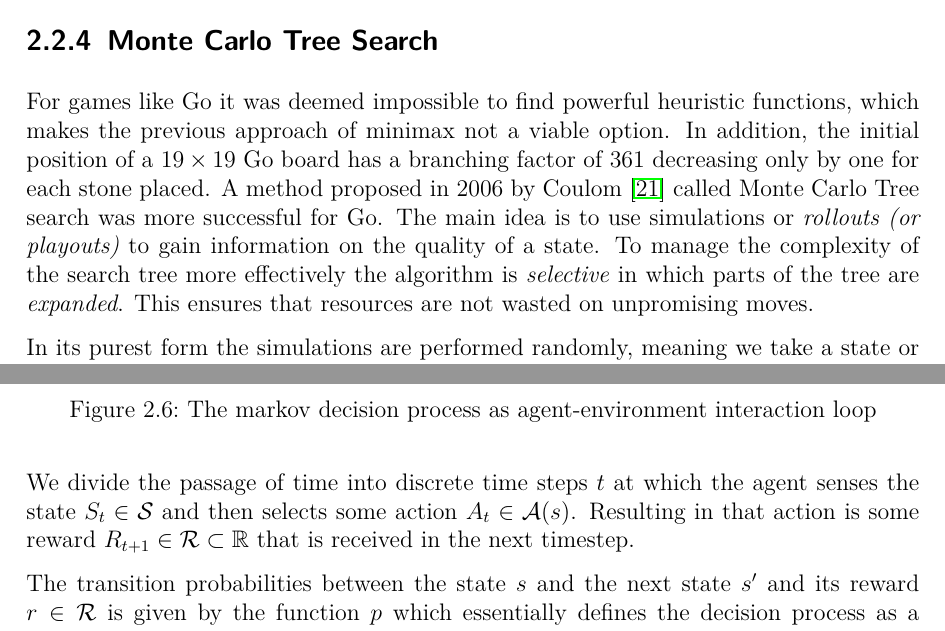
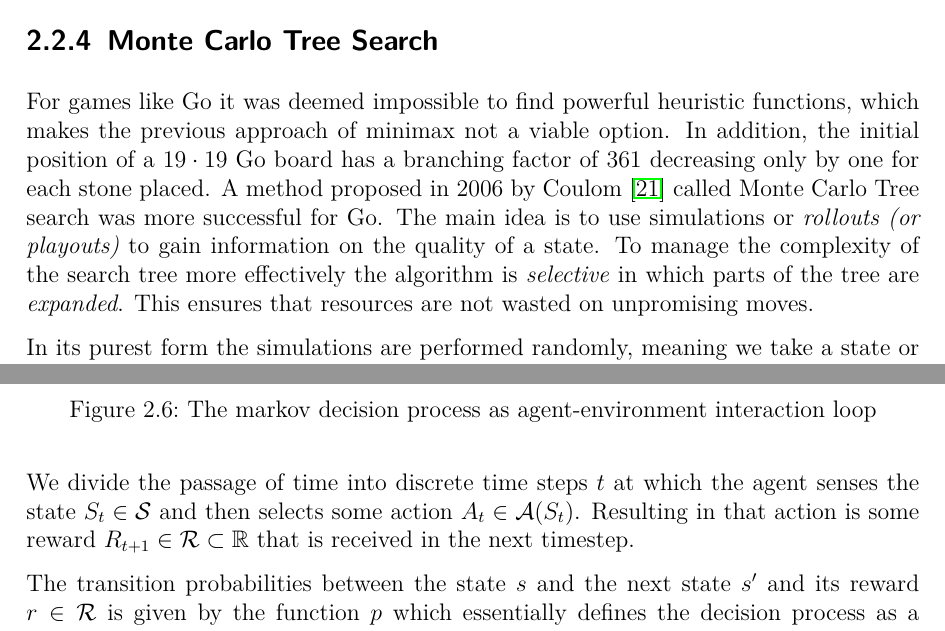
Before and after one commit to campfireman/bachelor-thesis, a LaTeX thesis (doc/thesis/main.tex, which reads doc/thesis/chapters/background-theory.tex): two parts of pages 16 and 20 of 48, joined at a grey line, cut so that both start at the same text. Compiled offline with pdfLaTeX.

Commit message:
Fix notation

```diff
--- a/doc/thesis/chapters/background-theory.tex
+++ b/doc/thesis/chapters/background-theory.tex
@@ -132,7 +132,7 @@ Other improvements to the procedure are thinkable as well. Once we perform a sea
 Combined with alpha beta pruning, the minimax algorithm is a very efficient way of finding the optimal utility in an adversarial search situation. However, as mentioned before in most games we cannot use the utility of terminal states, because the search tree grows too quickly. By optimizing for a heuristic function the quality of play solely depends on this function. For games such as chess minimax has been very successful, because humans could devise meaningful heuristic functions. The chess engine stockfish has been the most successful computer player for a long time and is based on this algorithm (and many optimizations). \cite{noauthor_stockfish_2021, noauthor_stockfish_nodate}
 
 \subsection{Monte Carlo Tree Search}
-For games like Go it was deemed impossible to find powerful heuristic functions, which makes the previous approach of minimax not a viable option. In addition, the initial position of a $19\times19$ Go board has a branching factor of $361$ decreasing only by one for each stone placed. A method proposed in 2006 by Coulom \cite{coulom_efficient_2007} called Monte Carlo Tree search was more successful for Go. The main idea is to use simulations or \textit{rollouts (or playouts)} to gain information on the quality of a state. To manage the complexity of the search tree more effectively the algorithm is \textit{selective} in which parts of the tree are \textit{expanded}. This ensures that resources are not wasted on unpromising moves.
+For games like Go it was deemed impossible to find powerful heuristic functions, which makes the previous approach of minimax not a viable option. In addition, the initial position of a $19 \cdot 19$ Go board has a branching factor of $361$ decreasing only by one for each stone placed. A method proposed in 2006 by Coulom \cite{coulom_efficient_2007} called Monte Carlo Tree search was more successful for Go. The main idea is to use simulations or \textit{rollouts (or playouts)} to gain information on the quality of a state. To manage the complexity of the search tree more effectively the algorithm is \textit{selective} in which parts of the tree are \textit{expanded}. This ensures that resources are not wasted on unpromising moves.
 
 In its purest form the simulations are performed randomly, meaning we take a state or node to be investigated and let two random players take turns until a terminal state is reached. Kocsis and Szepesvári \cite{kocsis_bandit_2006} showed that it does in fact converge to optimal play. For games with a high branching factor we need a large number of simulations to get any meaningful information from the simulations, so we might use a \textit{rollout policy} instead. This policy guides the moves taken in the simulation towards better moves. This might be as simple as favoring capturing moves or as we will see later neural networks.
 
@@ -206,7 +206,7 @@ Central to reinforcement learning is a formalism for the environment called Mark
     \label{mdp_agent_environment}
 \end{figure}
 
-We divide the passage of time into discrete time steps $ t $ at which the agent senses the state $ S_t \in \mathcal{S} $ and then selects some action $ A_t \in \mathcal{A}(s) $. Resulting in that action is some reward $ R_{t+1} \in \mathcal{R} \subset \mathbb{R} $ that is received in the next timestep.
+We divide the passage of time into discrete time steps $ t $ at which the agent senses the state $ S_t \in \mathcal{S} $ and then selects some action $ A_t \in \mathcal{A}(S_t) $. Resulting in that action is some reward $ R_{t+1} \in \mathcal{R} \subset \mathbb{R} $ that is received in the next timestep.
 
 The transition probabilities between the state $ s $ and the next state $ s' $ and its reward $r \in \mathcal{R}$ is given by the function $ p $ which essentially defines the decision process as a whole. A game of chess is deterministic, all transitions have a probability of $1$ and these probabilities are defined by the rules of the game. However, the MDP is formulated to incorporate stochastic environments as well:
 
```
Also changed, not shown: doc/thesis/main.pdf, doc/thesis/chapters/background-theory.tex (4 more changed lines).
